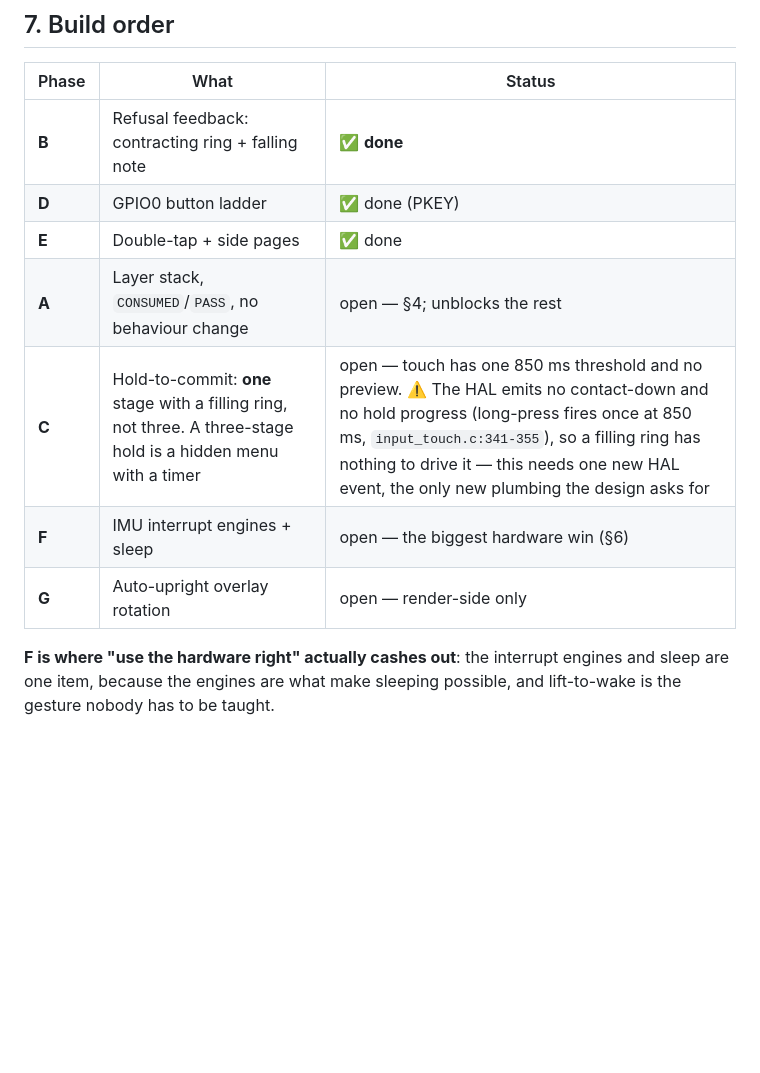
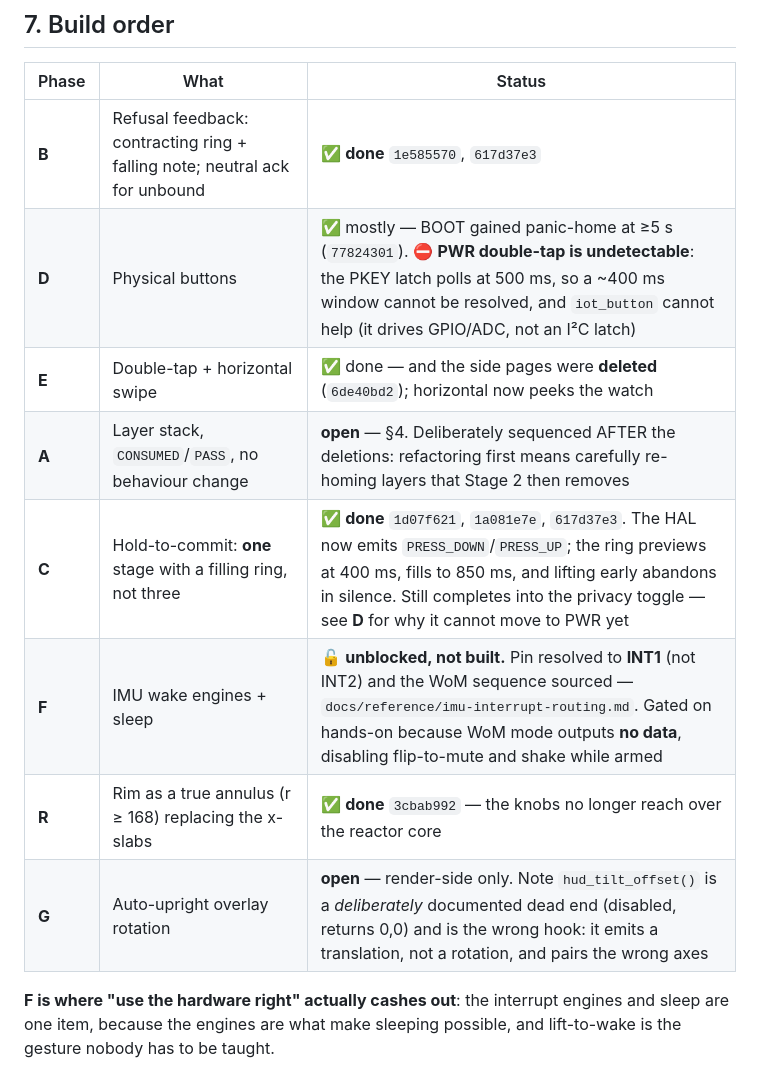
Before and after one commit to PascalAI2024/JarvisNano, a Markdown page: docs/INTERACTION_MODEL.md, the part around the change. Rendered like a GitHub page; blank space fills up the shorter version.

Commit message:
docs: sync the A-G ladder with what actually shipped
The build order still read as if nothing past B had happened, and it
contradicted INPUT_MAP.md's stage table. Now consistent:

- C is DONE, not blocked. Its stated blocker (no contact-down, no hold
  progress) was the thing Stage 4 built; the ring previews at 400 ms, fills to
  850 ms, and abandons in silence.
- D is only mostly done, and says why: PWR double-tap is undetectable at the
  500 ms PKEY poll, so the hold cannot hand privacy over yet.
- E notes the side pages were deleted rather than merely navigated differently.
- F is unblocked but gated, with the INT1 correction and the no-data-output
  constraint named where a reader meets it.
- G records that hud_tilt_offset is a deliberate documented dead end and the
  wrong hook — it emits a translation, not a rotation, and pairs the wrong axes.
- Adds a row for the rim annulus, which the A-G ladder never had.

Claude-Session: https://claude.ai/code/session_01Js62RwizDNLuRu97B9KBd8 | 🤖 J.A.R.V.I.S.

```diff
--- a/docs/INTERACTION_MODEL.md
+++ b/docs/INTERACTION_MODEL.md
@@ -165,13 +165,14 @@ the board already has and the firmware does not reach for.
 
 | Phase | What | Status |
 |---|---|---|
-| **B** | Refusal feedback: contracting ring + falling note | ✅ **done** |
-| **D** | GPIO0 button ladder | ✅ done (PKEY) |
-| **E** | Double-tap + side pages | ✅ done |
-| **A** | Layer stack, `CONSUMED`/`PASS`, no behaviour change | open — §4; unblocks the rest |
-| **C** | Hold-to-commit: **one** stage with a filling ring, not three. A three-stage hold is a hidden menu with a timer | open — touch has one 850 ms threshold and no preview. ⚠️ The HAL emits no contact-down and no hold progress (long-press fires once at 850 ms, `input_touch.c:341-355`), so a filling ring has nothing to drive it — this needs one new HAL event, the only new plumbing the design asks for |
-| **F** | IMU interrupt engines + sleep | open — the biggest hardware win (§6) |
-| **G** | Auto-upright overlay rotation | open — render-side only |
+| **B** | Refusal feedback: contracting ring + falling note; neutral ack for unbound | ✅ **done** `1e585570`, `617d37e3` |
+| **D** | Physical buttons | ✅ mostly — BOOT gained panic-home at ≥5 s (`77824301`). ⛔ **PWR double-tap is undetectable**: the PKEY latch polls at 500 ms, so a ~400 ms window cannot be resolved, and `iot_button` cannot help (it drives GPIO/ADC, not an I²C latch) |
+| **E** | Double-tap + horizontal swipe | ✅ done — and the side pages were **deleted** (`6de40bd2`); horizontal now peeks the watch |
+| **A** | Layer stack, `CONSUMED`/`PASS`, no behaviour change | **open** — §4. Deliberately sequenced AFTER the deletions: refactoring first means carefully re-homing layers that Stage 2 then removes |
+| **C** | Hold-to-commit: **one** stage with a filling ring, not three | ✅ **done** `1d07f621`, `1a081e7e`, `617d37e3`. The HAL now emits `PRESS_DOWN`/`PRESS_UP`; the ring previews at 400 ms, fills to 850 ms, and lifting early abandons in silence. Still completes into the privacy toggle — see **D** for why it cannot move to PWR yet |
+| **F** | IMU wake engines + sleep | 🔓 **unblocked, not built.** Pin resolved to **INT1** (not INT2) and the WoM sequence sourced — `docs/reference/imu-interrupt-routing.md`. Gated on hands-on because WoM mode outputs **no data**, disabling flip-to-mute and shake while armed |
+| **R** | Rim as a true annulus (r ≥ 168) replacing the x-slabs | ✅ **done** `3cbab992` — the knobs no longer reach over the reactor core |
+| **G** | Auto-upright overlay rotation | **open** — render-side only. Note `hud_tilt_offset()` is a *deliberately* documented dead end (disabled, returns 0,0) and is the wrong hook: it emits a translation, not a rotation, and pairs the wrong axes |
 
 **F is where "use the hardware right" actually cashes out**: the interrupt
 engines and sleep are one item, because the engines are what make sleeping
```
